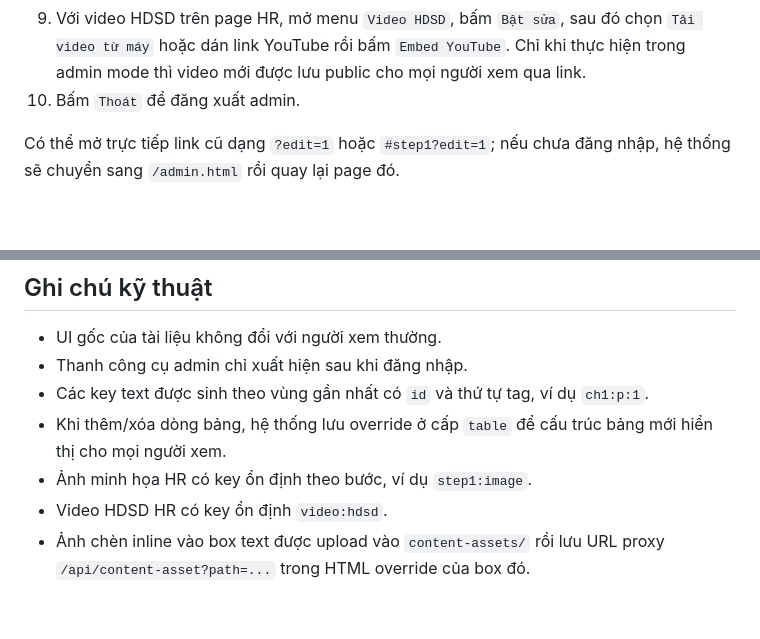
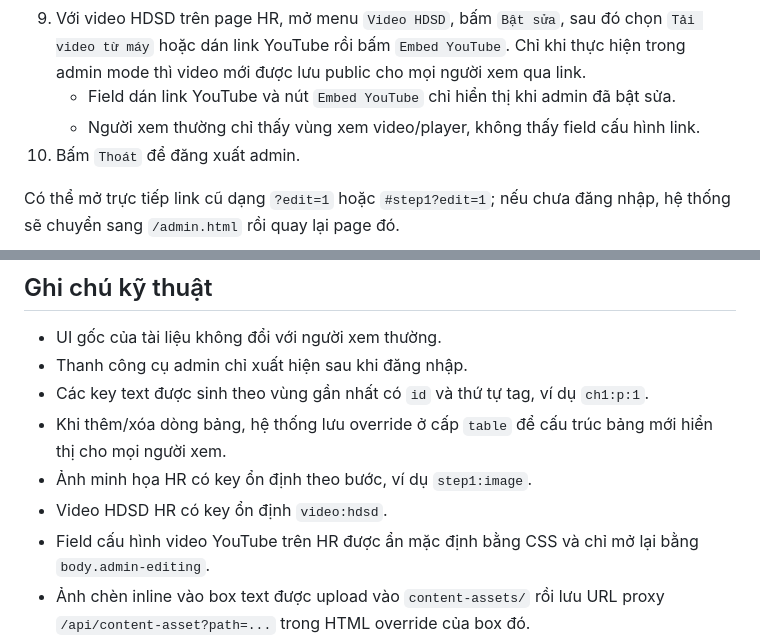
Before and after one commit to evowsmedia-dev/rfid-pjt, a Markdown page: docs/admin-editing-guide.md, 2 parts joined by grey strips. Drawn GitHub-style; blank space fills up the shorter version.

Commit message:
Document viewer-only video controls

```diff
--- a/docs/admin-editing-guide.md
+++ b/docs/admin-editing-guide.md
@@ -41,6 +41,8 @@ Cần cấu hình:
    - `Xóa dòng`: xóa dòng đang chọn, nhưng giữ tối thiểu 1 dòng nội dung trong `tbody`.
 8. Với ảnh minh họa có sẵn, bấm `Đổi ảnh` hoặc dùng nút upload ảnh sẵn có trên page HR. Ảnh được upload vào repo và override cho mọi người xem.
 9. Với video HDSD trên page HR, mở menu `Video HDSD`, bấm `Bật sửa`, sau đó chọn `Tải video từ máy` hoặc dán link YouTube rồi bấm `Embed YouTube`. Chỉ khi thực hiện trong admin mode thì video mới được lưu public cho mọi người xem qua link.
+   - Field dán link YouTube và nút `Embed YouTube` chỉ hiển thị khi admin đã bật sửa.
+   - Người xem thường chỉ thấy vùng xem video/player, không thấy field cấu hình link.
 10. Bấm `Thoát` để đăng xuất admin.
 
 Có thể mở trực tiếp link cũ dạng `?edit=1` hoặc `#step1?edit=1`; nếu chưa đăng nhập, hệ thống sẽ chuyển sang `/admin.html` rồi quay lại page đó.
@@ -88,6 +90,7 @@ Page trong `docs/`:
 - Khi thêm/xóa dòng bảng, hệ thống lưu override ở cấp `table` để cấu trúc bảng mới hiển thị cho mọi người xem.
 - Ảnh minh họa HR có key ổn định theo bước, ví dụ `step1:image`.
 - Video HDSD HR có key ổn định `video:hdsd`.
+- Field cấu hình video YouTube trên HR được ẩn mặc định bằng CSS và chỉ mở lại bằng `body.admin-editing`.
 - Ảnh chèn inline vào box text được upload vào `content-assets/` rồi lưu URL proxy `/api/content-asset?path=...` trong HTML override của box đó.
 - Ảnh tối đa 5MB, hỗ trợ PNG, JPG, WEBP và GIF.
 - Video file tối đa 50MB, hỗ trợ MP4, WEBM, MOV, M4V và OGV.
```
Also changed, not shown: plan.md (+2 -0 lines).
